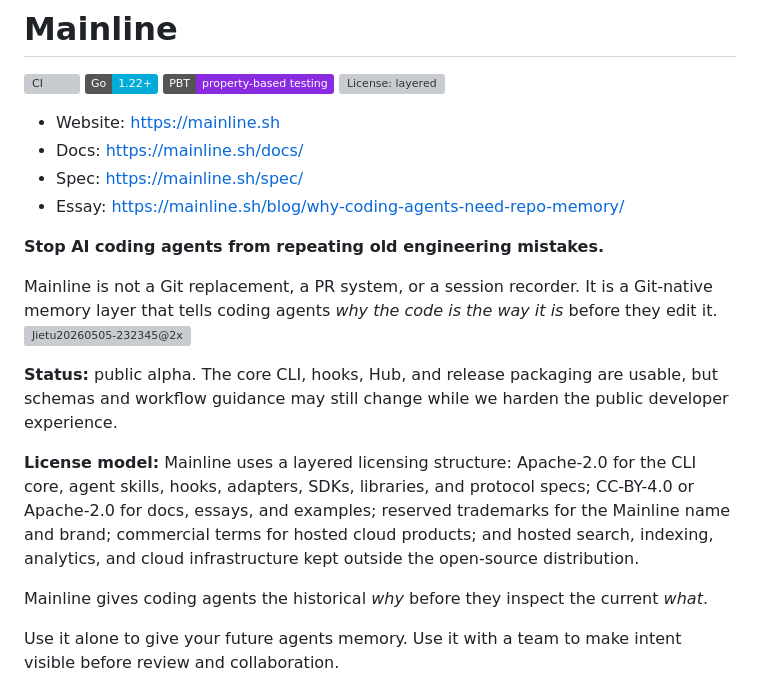
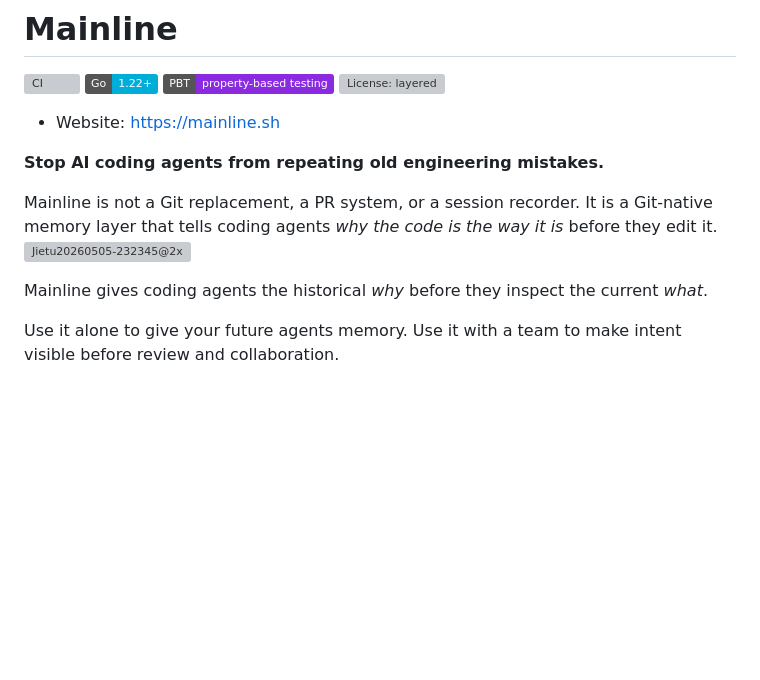
Before and after one commit to mainline-org/mainline, a Markdown page: README.md, the part around the change. Drawn GitHub-style; badges without logos; blank space fills up the shorter version; grey boxes are pictures that could not be loaded.

Commit message:
Update README by removing links and status details
Removed documentation links and licensing information from README.

```diff
--- a/README.md
+++ b/README.md
@@ -6,9 +6,6 @@
 [![License: layered](https://img.shields.io/badge/License-Apache--2.0%20%2F%20CC--BY--4.0%20%2F%20Commercial-blue.svg)](#license)
 
 - Website: https://mainline.sh
-- Docs: https://mainline.sh/docs/
-- Spec: https://mainline.sh/spec/
-- Essay: https://mainline.sh/blog/why-coding-agents-need-repo-memory/
 
 **Stop AI coding agents from repeating old engineering mistakes.**
 
@@ -16,17 +13,6 @@ Mainline is not a Git replacement, a PR system, or a session recorder. It is
 a Git-native memory layer that tells coding agents *why the code is the way it
 is* before they edit it.
 <img width="2530" height="756" alt="Jietu20260505-232345@2x" src="https://github.com/user-attachments/assets/e337559b-72cd-4fd4-b139-16754cc675f6" />
-
-**Status:** public alpha. The core CLI, hooks, Hub, and release packaging are
-usable, but schemas and workflow guidance may still change while we harden the
-public developer experience.
-
-**License model:** Mainline uses a layered licensing structure: Apache-2.0
-for the CLI core, agent skills, hooks, adapters, SDKs, libraries, and protocol
-specs; CC-BY-4.0 or Apache-2.0 for docs, essays, and examples; reserved
-trademarks for the Mainline name and brand; commercial terms for hosted cloud
-products; and hosted search, indexing, analytics, and cloud infrastructure kept
-outside the open-source distribution.
 
 Mainline gives coding agents the historical *why* before they inspect the current *what*.
 
```
